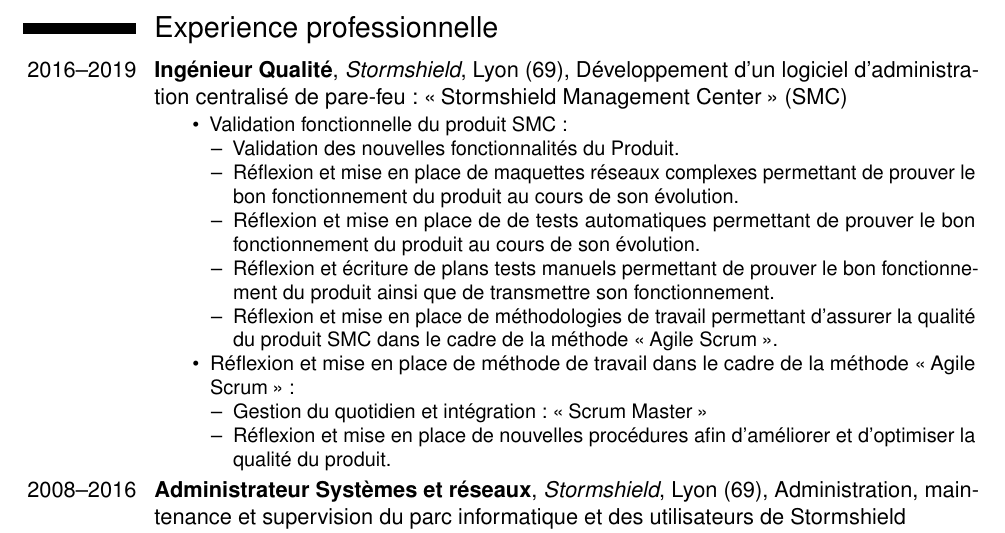
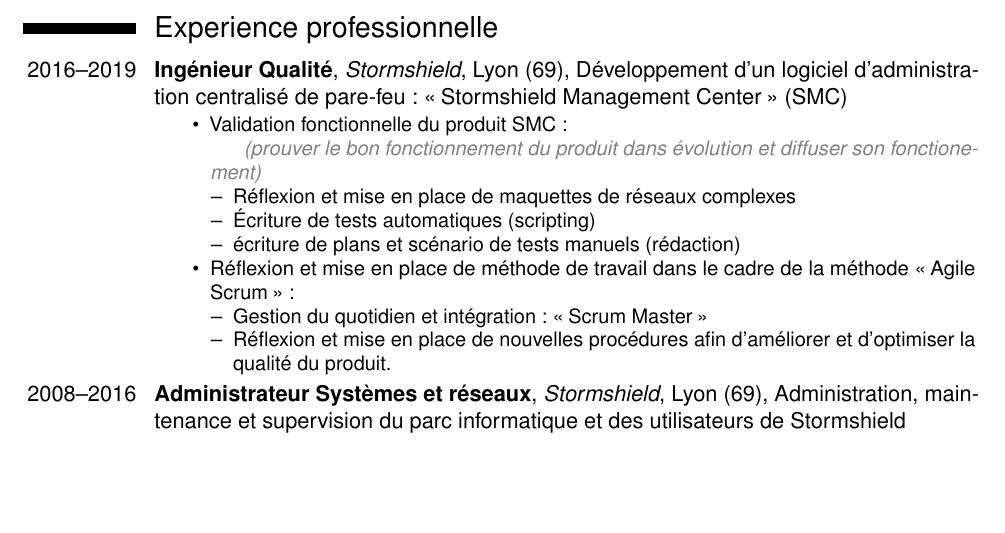
Before and after one commit to 6SixCube/cv, a LaTeX CV (data/Document-CV_Pierre.Force.tex, which reads data/style/Prolog-CV.tex): part of page 1 of 2, cut so that both start at the same text, the shorter picture padded with empty space. Compiled offline with pdfLaTeX.

Commit message:
Modify CV factorize QA

```diff
--- a/data/Document-CV_Pierre.Force.tex
+++ b/data/Document-CV_Pierre.Force.tex
@@ -16,13 +16,12 @@
 	\cventry{2016--2019}{Ingénieur Qualité}{Stormshield}{Lyon (69)}{Développement d'un logiciel d'administration centralisé de pare-feu : \g{Stormshield Management Center} (SMC)}
 		{
 			\begin{itemize}
-			\item Validation fonctionnelle du produit SMC :
+			\item Validation fonctionnelle du produit SMC :\\
+			\tabto{0.5cm} \textcolor{gray}{\emph{(prouver le bon fonctionnement du produit dans évolution et diffuser son fonctionement)}}
 				\begin{itemize}
-				\item Validation des nouvelles fonctionnalités du Produit.
-				\item Réflexion et mise en place de maquettes réseaux complexes permettant de prouver le bon fonctionnement du produit au cours de son évolution.
-				\item Réflexion et mise en place de de tests automatiques permettant de prouver le bon fonctionnement du produit au cours de son évolution.
-				\item Réflexion et écriture de plans tests manuels permettant de prouver le bon fonctionnement du produit ainsi que de transmettre son fonctionnement.
-				\item Réflexion et mise en place de méthodologies de travail permettant d'assurer la qualité du produit SMC dans le cadre de la méthode \g{Agile Scrum}.
+				\item Réflexion et mise en place de maquettes de réseaux complexes
+				\item Écriture de tests automatiques (scripting)
+				\item écriture de plans et scénario de tests manuels (rédaction)
 				\end{itemize}
 			\end{itemize}
 			\begin{itemize}
--- a/data/style/Prolog-CV.tex
+++ b/data/style/Prolog-CV.tex
@@ -10,4 +10,5 @@
 \frenchsetup{ItemLabels=\textendash}
 \frenchsetup{ItemLabeli=\textbullet}
 \usepackage{xspace}
+\usepackage{tabto}
 \newcommand{\g}[1]{\og #1 \fg}
```
